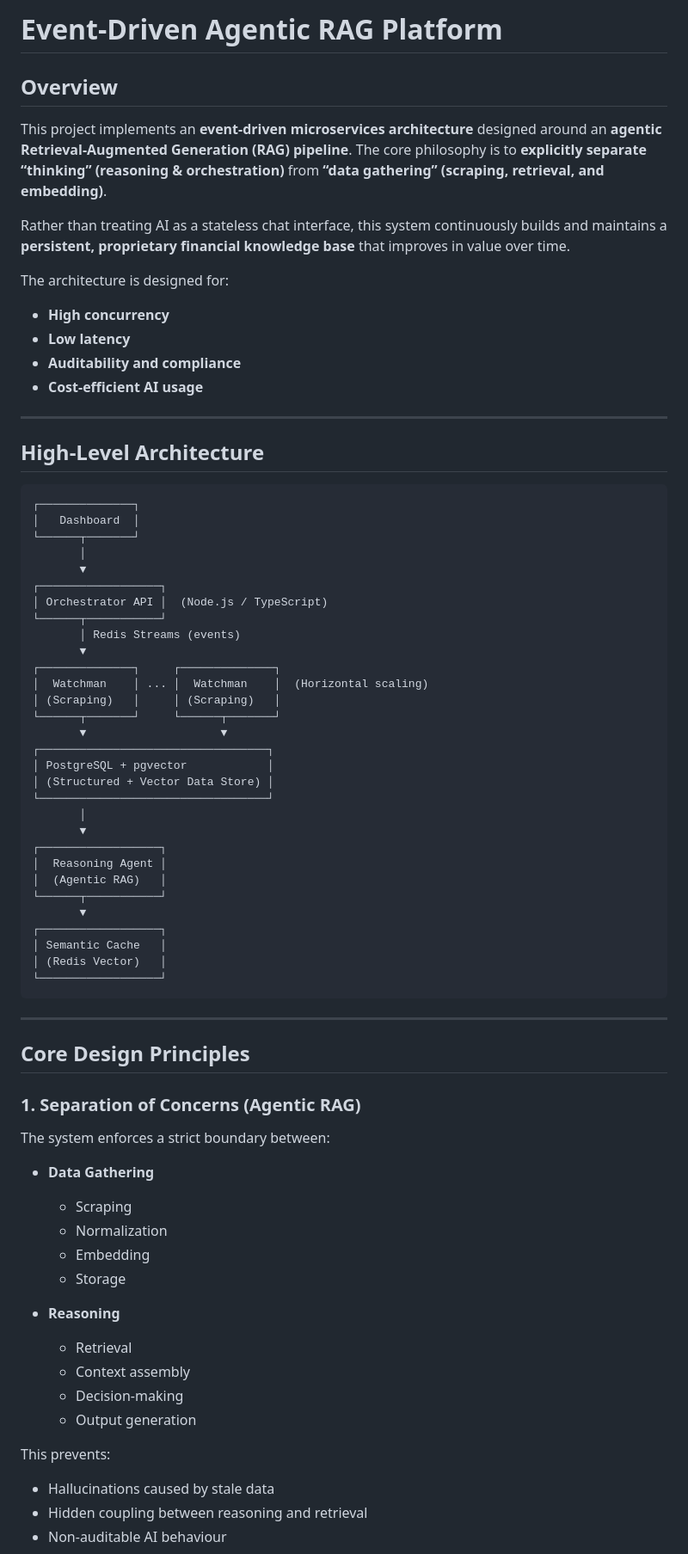
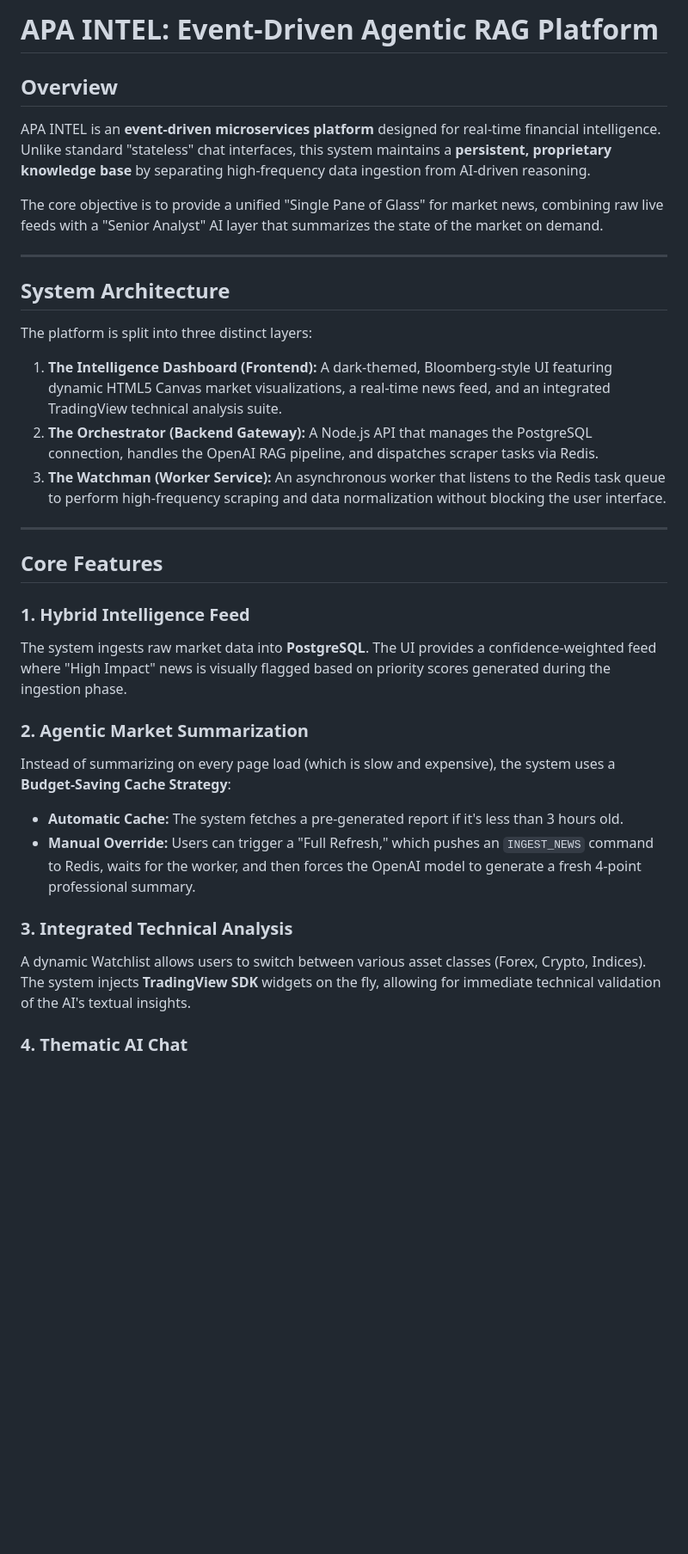
Before and after one commit to mattjcheung/forexNews, a Markdown page: README.md, the part around one of its changes. Shown at 86% size. GitHub-like rendering; blank space fills up the shorter version.

````diff
--- a/README.md
+++ b/README.md
@@ -1,81 +1,39 @@
-# Event-Driven Agentic RAG Platform
+# APA INTEL: Event-Driven Agentic RAG Platform
 
 ## Overview
 
-This project implements an **event-driven microservices architecture** designed around an **agentic Retrieval-Augmented Generation (RAG) pipeline**.
-The core philosophy is to **explicitly separate “thinking” (reasoning & orchestration)** from **“data gathering” (scraping, retrieval, and embedding)**.
+APA INTEL is an **event-driven microservices platform** designed for real-time financial intelligence. Unlike standard "stateless" chat interfaces, this system maintains a **persistent, proprietary knowledge base** by separating high-frequency data ingestion from AI-driven reasoning.
 
-Rather than treating AI as a stateless chat interface, this system continuously builds and maintains a **persistent, proprietary financial knowledge base** that improves in value over time.
-
-The architecture is designed for:
-
-* **High concurrency**
-* **Low latency**
-* **Auditability and compliance**
-* **Cost-efficient AI usage**
+The core objective is to provide a unified "Single Pane of Glass" for market news, combining raw live feeds with a "Senior Analyst" AI layer that summarizes the state of the market on demand.
 
 ---
 
-## High-Level Architecture
+## System Architecture
 
-```
-┌──────────────┐
-│   Dashboard  │
-└──────┬───────┘
-       │
-       ▼
-┌──────────────────┐
-│ Orchestrator API │  (Node.js / TypeScript)
-└──────┬───────────┘
-       │ Redis Streams (events)
-       ▼
-┌──────────────┐     ┌──────────────┐
-│  Watchman    │ ... │  Watchman    │  (Horizontal scaling)
-│ (Scraping)   │     │ (Scraping)   │
-└──────┬───────┘     └──────┬───────┘
-       ▼                    ▼
-┌──────────────────────────────────┐
-│ PostgreSQL + pgvector            │
-│ (Structured + Vector Data Store) │
-└──────────────────────────────────┘
-       │
-       ▼
-┌──────────────────┐
-│  Reasoning Agent │
-│  (Agentic RAG)   │
-└──────┬───────────┘
-       ▼
-┌──────────────────┐
-│ Semantic Cache   │
-│ (Redis Vector)   │
-└──────────────────┘
-```
+The platform is split into three distinct layers:
+
+1. **The Intelligence Dashboard (Frontend):** A dark-themed, Bloomberg-style UI featuring dynamic HTML5 Canvas market visualizations, a real-time news feed, and an integrated TradingView technical analysis suite.
+2. **The Orchestrator (Backend Gateway):** A Node.js API that manages the PostgreSQL connection, handles the OpenAI RAG pipeline, and dispatches scraper tasks via Redis.
+3. **The Watchman (Worker Service):** An asynchronous worker that listens to the Redis task queue to perform high-frequency scraping and data normalization without blocking the user interface.
 
 ---
 
-## Core Design Principles
+## Core Features
 
-### 1. Separation of Concerns (Agentic RAG)
+### 1. Hybrid Intelligence Feed
 
-The system enforces a strict boundary between:
+The system ingests raw market data into **PostgreSQL**. The UI provides a confidence-weighted feed where "High Impact" news is visually flagged based on priority scores generated during the ingestion phase.
 
-* **Data Gathering**
+### 2. Agentic Market Summarization
 
-  * Scraping
-  * Normalization
-  * Embedding
-  * Storage
+Instead of summarizing on every page load (which is slow and expensive), the system uses a **Budget-Saving Cache Strategy**:
 
-* **Reasoning**
+* **Automatic Cache:** The system fetches a pre-generated report if it's less than 3 hours old.
+* **Manual Override:** Users can trigger a "Full Refresh," which pushes an `INGEST_NEWS` command to Redis, waits for the worker, and then forces the OpenAI model to generate a fresh 4-point professional summary.
 
-  * Retrieval
-  * Context assembly
-  * Decision-making
-  * Output generation
+### 3. Integrated Technical Analysis
 
-This prevents:
+A dynamic Watchlist allows users to switch between various asset classes (Forex, Crypto, Indices). The system injects **TradingView SDK** widgets on the fly, allowing for immediate technical validation of the AI's textual insights.
 
-* Hallucinations caused by stale data
-* Hidden coupling between reasoning and retrieval
-* Non-auditable AI behaviour
+### 4. Thematic AI Chat
 
````
Also changed, not shown: other parts of README.md (+38 -107 lines).
